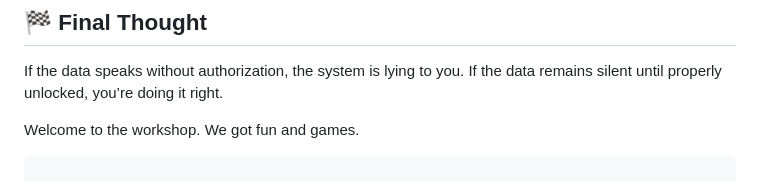
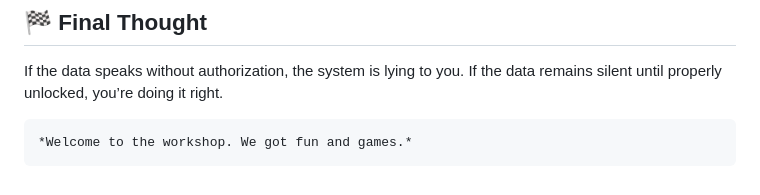
Before and after one commit to raymonepping/hug_workshop, a Markdown page: README.md, the part around the change. Rendered like a GitHub page.

Commit message:
10/11/2025 - Updated configuration and fixed bugs

````diff
--- a/README.md
+++ b/README.md
@@ -146,6 +146,6 @@ Use the provided Terraform agent script and run everything through **HCP Terrafo
 If the data speaks without authorization, the system is lying to you.
 If the data remains silent until properly unlocked, you’re doing it right.
 
-Welcome to the workshop. We got fun and games.
-
 ```
+*Welcome to the workshop. We got fun and games.*
+```
````
